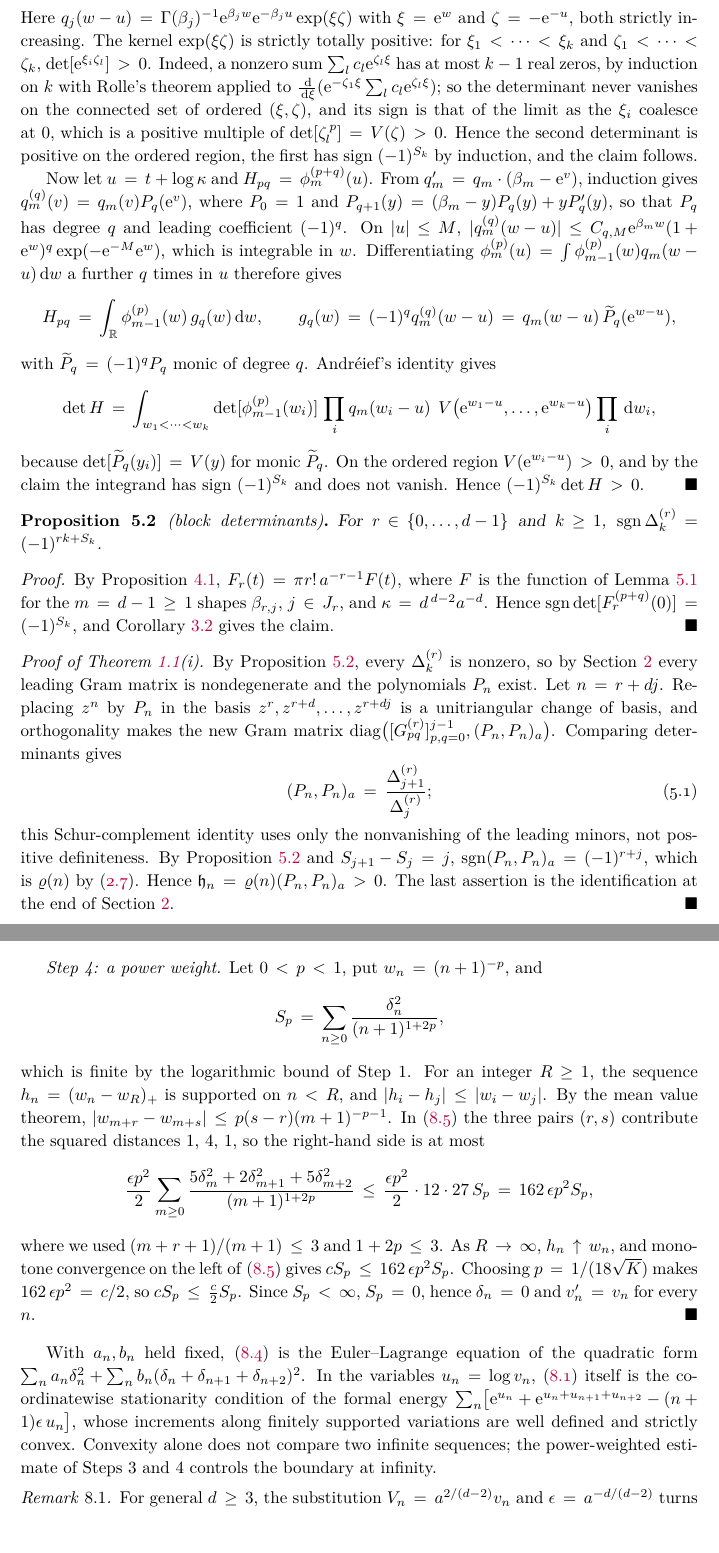
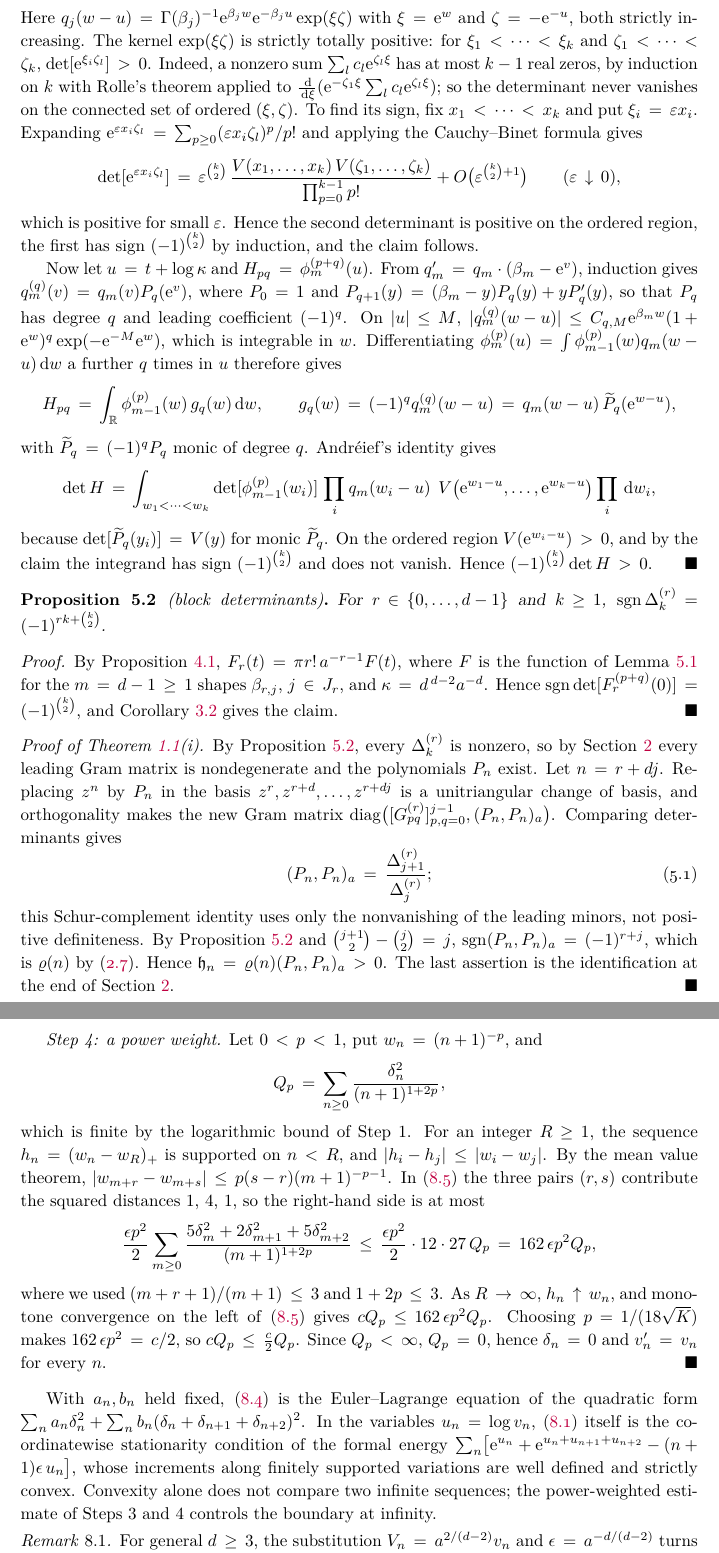
Before and after one commit to skypher/painleve, a LaTeX paper (paper.tex): two parts of pages 8 and 13 of 15, joined at a grey line, cut so that both start at the same text. Compiled offline with pdfLaTeX.

Commit message:
Paper: apply GPT-6 Pro review (minor revision)
Review job_39d06bc4: every result passes after three local fixes.
- Lemma 5.1: give the normalized coalescence expansion
  det[exp(eps x_i zeta_l)] = eps^binom(k,2) V(x) V(zeta)/prod p! + O(...).
- Remark 8.1: state the obstruction for weights built from the lower
  bound only, and conclude that the present estimates do not extend
  Theorem 1.3 to d >= 5.
- Notation: triangular numbers are now binom(k,2) and the Section 8
  energy sum is Q_p, so S_r denotes only the Gamma product.

Co-Authored-By: Claude Opus 5.5 <noreply@anthropic.com>

```diff
--- a/paper.tex
+++ b/paper.tex
@@ -686,10 +686,19 @@ for \(\xi_1<\cdots<\xi_k\) and \(\zeta_1<\cdots<\zeta_k\),
 on \(k\) with Rolle's theorem applied to
 \(\frac{\dd}{\dd\xi}(\e^{-\zeta_1\xi}\sum_lc_l\e^{\zeta_l\xi})\); so the
 determinant never vanishes on the connected set of ordered
-\((\xi,\zeta)\), and its sign is that of the limit as the \(\xi_i\)
-coalesce at \(0\), which is a positive multiple of
-\(\det[\zeta_l^{\,p}]=V(\zeta)>0\).  Hence the second determinant is
-positive on the ordered region, the first has sign \((-1)^{S_k}\) by
+\((\xi,\zeta)\).  To find its sign, fix \(x_1<\cdots<x_k\) and put
+\(\xi_i=\varepsilon x_i\).  Expanding
+\(\e^{\varepsilon x_i\zeta_l}=\sum_{p\geq0}(\varepsilon x_i\zeta_l)^p/p!\) and
+applying the Cauchy--Binet formula gives
+\[
+\det[\e^{\varepsilon x_i\zeta_l}]
+=\varepsilon^{\binom k2}\,
+\frac{V(x_1,\ldots,x_k)\,V(\zeta_1,\ldots,\zeta_k)}{\prod_{p=0}^{k-1}p!}
++O\bigl(\varepsilon^{\binom k2+1}\bigr)
+\qquad(\varepsilon\downarrow0),
+\]
+which is positive for small \(\varepsilon\).  Hence the second determinant is
+positive on the ordered region, the first has sign \((-1)^{\binom k2}\) by
 induction, and the claim follows.
 
 Now let \(u=t+\log\kappa\) and \(H_{pq}=\phi_m^{(p+q)}(u)\).  From
@@ -716,14 +725,14 @@ identity gives
 \]
 because \(\det[\widetilde P_q(y_i)]=V(y)\) for monic \(\widetilde P_q\).
 On the ordered region \(V(\e^{w_i-u})>0\), and by the claim the
-integrand has sign \((-1)^{S_k}\) and does not vanish.  Hence
-\((-1)^{S_k}\det H>0\).
+integrand has sign \((-1)^{\binom k2}\) and does not vanish.  Hence
+\((-1)^{\binom k2}\det H>0\).
 \end{proof}
 
 \begin{proposition}[block determinants]
 \label{prop:block-determinants}
 For \(r\in\{0,\ldots,d-1\}\) and \(k\geq1\),
-\(\sgn\Delta_k^{(r)}=(-1)^{rk+S_k}\).
+\(\sgn\Delta_k^{(r)}=(-1)^{rk+\binom k2}\).
 \end{proposition}
 
 \begin{proof}
@@ -731,7 +740,7 @@ By Proposition~\ref{prop:gamma},
 \(F_r(t)=\pi r!\,a^{-r-1}F(t)\), where \(F\) is the function of
 Lemma~\ref{lem:hankel-signs} for the \(m=d-1\geq1\) shapes
 \(\beta_{r,j}\), \(j\in J_r\), and \(\kappa=d^{\,d-2}a^{-d}\).  Hence
-\(\sgn\det[F_r^{(p+q)}(0)]=(-1)^{S_k}\), and
+\(\sgn\det[F_r^{(p+q)}(0)]=(-1)^{\binom k2}\), and
 Corollary~\ref{cor:hankel} gives the claim.
 \end{proof}
 
@@ -751,7 +760,7 @@ Comparing determinants gives
 \end{equation}
 this Schur-complement identity uses only the nonvanishing of the
 leading minors, not positive definiteness.  By
-Proposition~\ref{prop:block-determinants} and \(S_{j+1}-S_j=j\),
+Proposition~\ref{prop:block-determinants} and \(\binom{j+1}2-\binom j2=j\),
 \(\sgn(P_n,P_n)_a=(-1)^{r+j}\), which is \(\varrho(n)\) by
 \eqref{eq:rho-block}.  Hence \(\fh_n=\varrho(n)(P_n,P_n)_a>0\).  The
 last assertion is the identification at the end of
@@ -760,7 +769,7 @@ Section~\ref{sec:gram}.
 
 \begin{remark}
 Unwinding the proof of Lemma~\ref{lem:hankel-signs} writes
-\((-1)^{rk+S_k}\Delta_k^{(r)}\) as a \(k(d-1)\)-fold integral of a
+\((-1)^{rk+\binom k2}\Delta_k^{(r)}\) as a \(k(d-1)\)-fold integral of a
 positive function.  By \eqref{eq:norm-delta-ratio}, the norms
 \(\fh_n\) and the ratios \(V_n\) can therefore be evaluated without the
 cancellation inherent in the oscillatory moment determinants.
@@ -1123,7 +1132,7 @@ c\sum_{n\geq0}\frac{h_n^2\delta_n^2}{n+1}
 \emph{Step 4: a power weight.}  Let \(0<p<1\), put
 \(w_n=(n+1)^{-p}\), and
 \[
-S_p=\sum_{n\geq0}\frac{\delta_n^2}{(n+1)^{1+2p}},
+Q_p=\sum_{n\geq0}\frac{\delta_n^2}{(n+1)^{1+2p}},
 \]
 which is finite by the logarithmic bound of Step~1.  For an integer
 \(R\geq1\), the sequence \(h_n=(w_n-w_R)_+\) is supported on \(n<R\), and
@@ -1134,14 +1143,14 @@ the three pairs \((r,s)\) contribute the squared distances \(1\), \(4\),
 \[
 \frac{\epsilon p^2}{2}\sum_{m\geq0}
 \frac{5\delta_m^2+2\delta_{m+1}^2+5\delta_{m+2}^2}{(m+1)^{1+2p}}
-\leq\frac{\epsilon p^2}{2}\cdot12\cdot27\,S_p
-=162\,\epsilon p^2S_p,
+\leq\frac{\epsilon p^2}{2}\cdot12\cdot27\,Q_p
+=162\,\epsilon p^2Q_p,
 \]
 where we used \((m+r+1)/(m+1)\leq3\) and \(1+2p\leq3\).  As
 \(R\to\infty\), \(h_n\uparrow w_n\), and monotone convergence on the
-left of \eqref{eq:localized} gives \(cS_p\leq162\,\epsilon p^2S_p\).
+left of \eqref{eq:localized} gives \(cQ_p\leq162\,\epsilon p^2Q_p\).
 Choosing \(p=1/(18\sqrt K)\) makes \(162\,\epsilon p^2=c/2\), so
-\(cS_p\leq\frac c2S_p\).  Since \(S_p<\infty\), \(S_p=0\), hence
+\(cQ_p\leq\frac c2Q_p\).  Since \(Q_p<\infty\), \(Q_p=0\), hence
 \(\delta_n=0\) and \(v_n'=v_n\) for every \(n\).
 \end{proof}
 
```
Also changed, not shown: paper.pdf, paper.tex (22 more changed lines).
